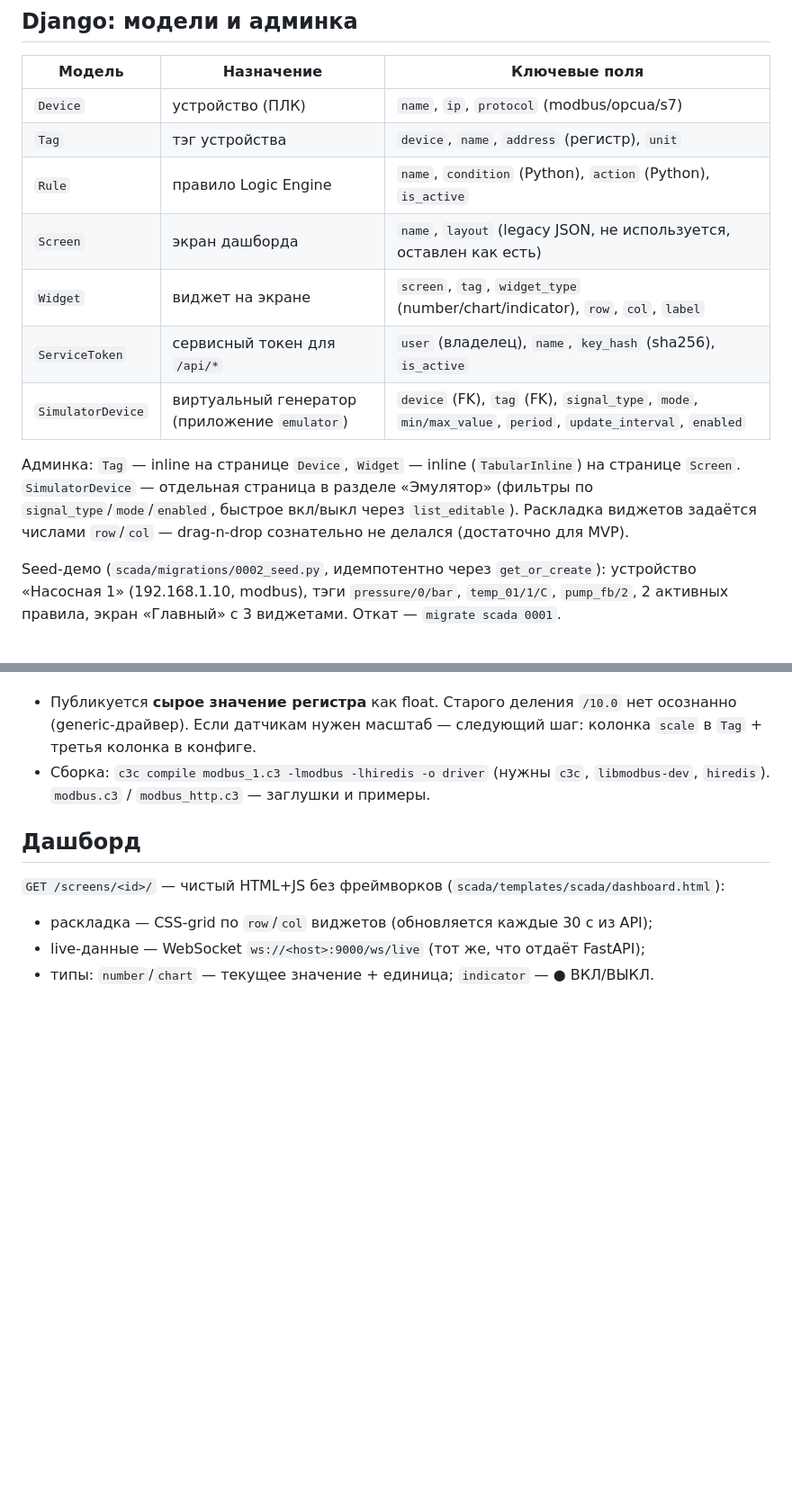
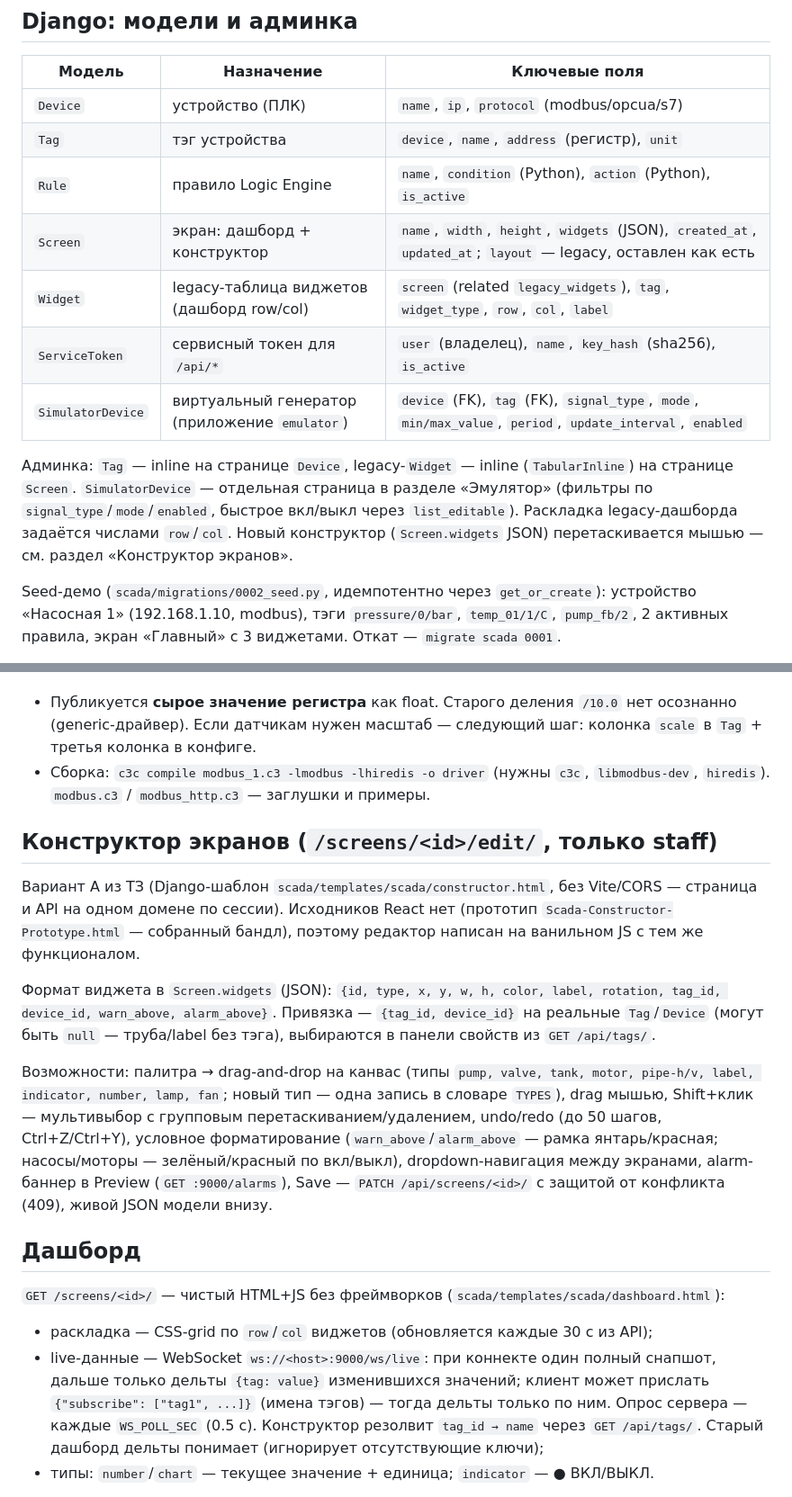
Before and after one commit to OlegUshakov-pl/Scada, a Markdown page: README.md, 2 parts joined by grey strips. Shown at 90% size. GitHub-like rendering; blank space fills up the shorter version.

Commit message:
README: screen constructor docs

```diff
--- a/README.md
+++ b/README.md
@@ -164,16 +164,16 @@ redis-cli HSET latest_tags pressure 1.5 temp_01 95 pump_fb 1
 | `Device` | устройство (ПЛК) | `name`, `ip`, `protocol` (modbus/opcua/s7) |
 | `Tag` | тэг устройства | `device`, `name`, `address` (регистр), `unit` |
 | `Rule` | правило Logic Engine | `name`, `condition` (Python), `action` (Python), `is_active` |
-| `Screen` | экран дашборда | `name`, `layout` (legacy JSON, не используется, оставлен как есть) |
-| `Widget` | виджет на экране | `screen`, `tag`, `widget_type` (number/chart/indicator), `row`, `col`, `label` |
+| `Screen` | экран: дашборд + конструктор | `name`, `width`, `height`, `widgets` (JSON), `created_at`, `updated_at`; `layout` — legacy, оставлен как есть |
+| `Widget` | legacy-таблица виджетов (дашборд row/col) | `screen` (related `legacy_widgets`), `tag`, `widget_type`, `row`, `col`, `label` |
 | `ServiceToken` | сервисный токен для `/api/*` | `user` (владелец), `name`, `key_hash` (sha256), `is_active` |
 | `SimulatorDevice` | виртуальный генератор (приложение `emulator`) | `device` (FK), `tag` (FK), `signal_type`, `mode`, `min/max_value`, `period`, `update_interval`, `enabled` |
 
-Админка: `Tag` — inline на странице `Device`, `Widget` — inline (`TabularInline`)
-на странице `Screen`. `SimulatorDevice` — отдельная страница в разделе «Эмулятор»
+Админка: `Tag` — inline на странице `Device`, legacy-`Widget` — inline
+(`TabularInline`) на странице `Screen`. `SimulatorDevice` — отдельная страница в разделе «Эмулятор»
 (фильтры по `signal_type`/`mode`/`enabled`, быстрое вкл/выкл через `list_editable`).
-Раскладка виджетов задаётся числами `row`/`col` — drag-n-drop сознательно
-не делался (достаточно для MVP).
+Раскладка legacy-дашборда задаётся числами `row`/`col`. Новый конструктор
+(`Screen.widgets` JSON) перетаскивается мышью — см. раздел «Конструктор экранов».
 
 Seed-демо (`scada/migrations/0002_seed.py`, идемпотентно через `get_or_create`):
 устройство «Насосная 1» (192.168.1.10, modbus), тэги `pressure/0/bar`,
@@ -366,12 +383,39 @@ fallback на встроенную карту (`pressure/0`, `temp_01/1`, `pump_
 - Сборка: `c3c compile modbus_1.c3 -lmodbus -lhiredis -o driver` (нужны `c3c`,
   `libmodbus-dev`, `hiredis`). `modbus.c3` / `modbus_http.c3` — заглушки и примеры.
 
+## Конструктор экранов (`/screens/<id>/edit/`, только staff)
+
+Вариант А из ТЗ (Django-шаблон `scada/templates/scada/constructor.html`,
+без Vite/CORS — страница и API на одном домене по сессии). Исходников React
+нет (прототип `Scada-Constructor-Prototype.html` — собранный бандл), поэтому
+редактор написан на ванильном JS с тем же функционалом.
+
+Формат виджета в `Screen.widgets` (JSON):
+`{id, type, x, y, w, h, color, label, rotation, tag_id, device_id,
+warn_above, alarm_above}`. Привязка — `{tag_id, device_id}` на реальные
+`Tag`/`Device` (могут быть `null` — труба/label без тэга), выбираются
+в панели свойств из `GET /api/tags/`.
+
+Возможности: палитра → drag-and-drop на канвас (типы `pump, valve, tank,
+motor, pipe-h/v, label, indicator, number, lamp, fan`; новый тип — одна запись
+в словаре `TYPES`), drag мышью, Shift+клик — мультивыбор с групповым
+перетаскиванием/удалением, undo/redo (до 50 шагов, Ctrl+Z/Ctrl+Y),
+условное форматирование (`warn_above`/`alarm_above` — рамка янтарь/красная;
+насосы/моторы — зелёный/красный по вкл/выкл), dropdown-навигация между экранами,
+alarm-баннер в Preview (`GET :9000/alarms`), Save — `PATCH /api/screens/<id>/`
+с защитой от конфликта (409), живой JSON модели внизу.
+
 ## Дашборд
 
 `GET /screens/<id>/` — чистый HTML+JS без фреймворков (`scada/templates/scada/dashboard.html`):
 
 - раскладка — CSS-grid по `row`/`col` виджетов (обновляется каждые 30 с из API);
-- live-данные — WebSocket `ws://<host>:9000/ws/live` (тот же, что отдаёт FastAPI);
+- live-данные — WebSocket `ws://<host>:9000/ws/live`: при коннекте один полный
+  снапшот, дальше только дельты `{tag: value}` изменившихся значений;
+  клиент может прислать `{"subscribe": ["tag1", ...]}` (имена тэгов) —
+  тогда дельты только по ним. Опрос сервера — каждые `WS_POLL_SEC` (0.5 с).
+  Конструктор резолвит `tag_id → name` через `GET /api/tags/`.
+  Старый дашборд дельты понимает (игнорирует отсутствующие ключи);
 - типы: `number`/`chart` — текущее значение + единица; `indicator` — ● ВКЛ/ВЫКЛ.
 
 Требует логина. Для доступа FastAPI WS из браузера ничего дополнительно настраивать
```
Also changed, not shown: other parts of README.md (+32 -5 lines).
